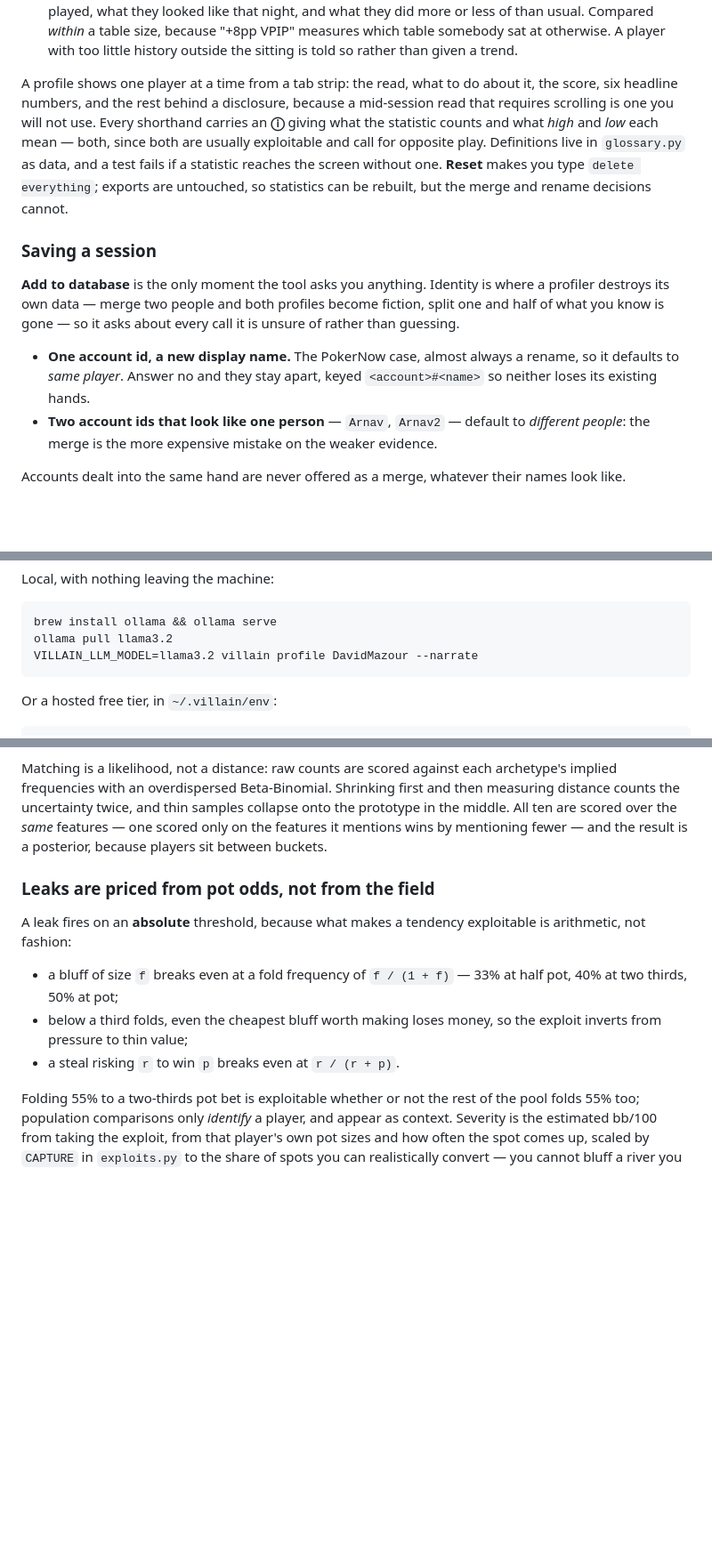
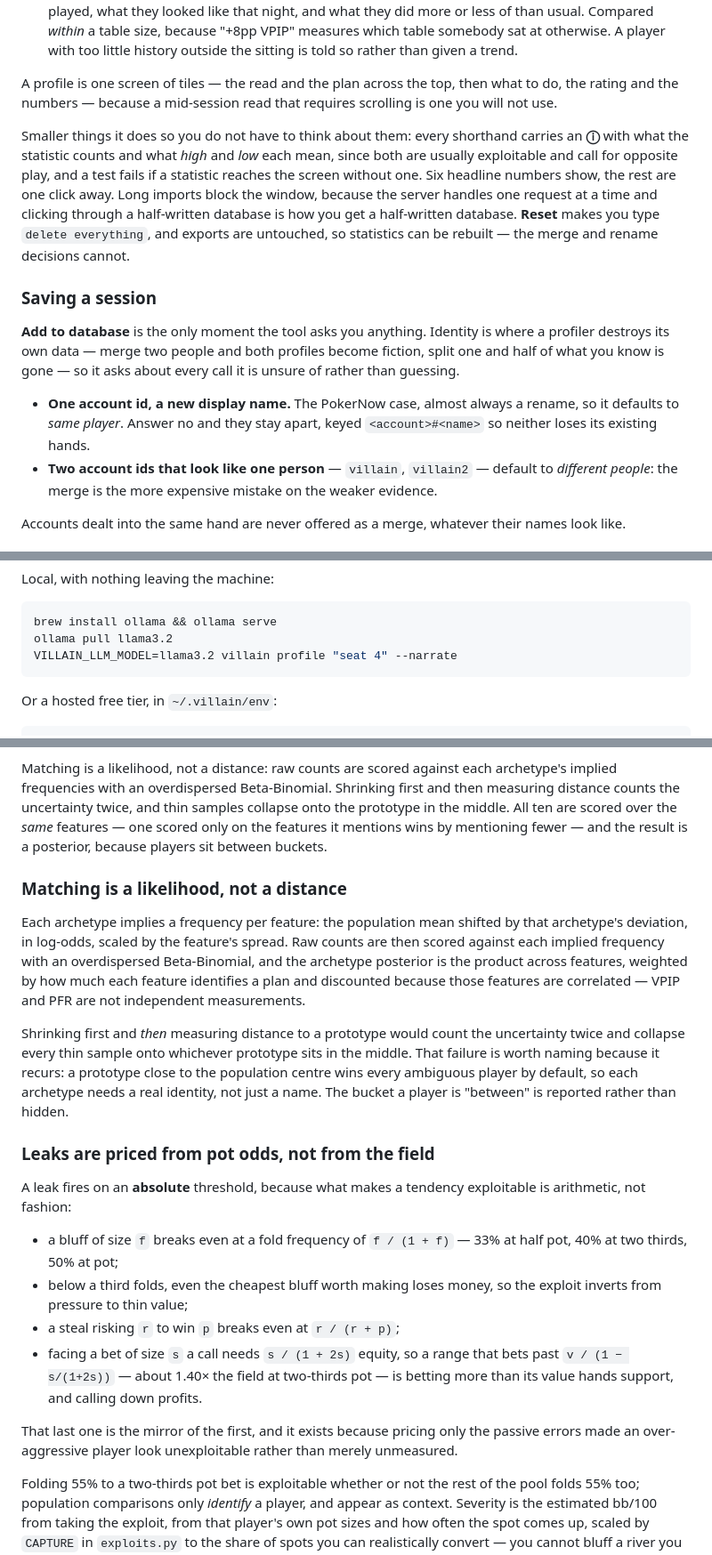
Before and after one commit to AlexCSalinas/villain, a Markdown page: README.md, 3 parts joined by grey strips. Shown at 89% size. GitHub-like rendering; blank space fills up the shorter version.

````diff
--- a/README.md
+++ b/README.md
@@ -52,15 +52,19 @@ Standard library HTTP server, one self-contained module. Two tabs.
   "+8pp VPIP" measures which table somebody sat at otherwise. A player with too
   little history outside the sitting is told so rather than given a trend.
 
-A profile shows one player at a time from a tab strip: the read, what to do
-about it, the score, six headline numbers, and the rest behind a disclosure,
-because a mid-session read that requires scrolling is one you will not use.
-Every shorthand carries an **ⓘ** giving what the statistic counts and what
-*high* and *low* each mean — both, since both are usually exploitable and call
-for opposite play. Definitions live in `glossary.py` as data, and a test fails
-if a statistic reaches the screen without one. **Reset** makes you type `delete
-everything`; exports are untouched, so statistics can be rebuilt, but the merge
-and rename decisions cannot.
+A profile is one screen of tiles — the read and the plan across the top, then
+what to do, the rating and the numbers — because a mid-session read that
+requires scrolling is one you will not use.
+
+Smaller things it does so you do not have to think about them: every shorthand
+carries an **ⓘ** with what the statistic counts and what *high* and *low* each
+mean, since both are usually exploitable and call for opposite play, and a test
+fails if a statistic reaches the screen without one. Six headline numbers show,
+the rest are one click away. Long imports block the window, because the server
+handles one request at a time and clicking through a half-written database is
+how you get a half-written database. **Reset** makes you type `delete
+everything`, and exports are untouched, so statistics can be rebuilt — the
+merge and rename decisions cannot.
 
 ### Saving a session
 
@@ -72,7 +76,7 @@ every call it is unsure of rather than guessing.
 * **One account id, a new display name.** The PokerNow case, almost always a
   rename, so it defaults to *same player*. Answer no and they stay apart, keyed
   `<account>#<name>` so neither loses its existing hands.
-* **Two account ids that look like one person** — `Arnav`, `Arnav2` — default
+* **Two account ids that look like one person** — `villain`, `villain2` — default
   to *different people*: the merge is the more expensive mistake on the weaker
   evidence.
 
@@ -130,7 +134,7 @@ Local, with nothing leaving the machine:
 ```bash
 brew install ollama && ollama serve
 ollama pull llama3.2
-VILLAIN_LLM_MODEL=llama3.2 villain profile DavidMazour --narrate
+VILLAIN_LLM_MODEL=llama3.2 villain profile "seat 4" --narrate
 ```
 
 Or a hosted free tier, in `~/.villain/env`:
@@ -264,6 +284,22 @@ the *same* features — one scored only on the features it mentions wins by
 mentioning fewer — and the result is a posterior, because players sit between
 buckets.
 
+### Matching is a likelihood, not a distance
+
+Each archetype implies a frequency per feature: the population mean shifted by
+that archetype's deviation, in log-odds, scaled by the feature's spread. Raw
+counts are then scored against each implied frequency with an overdispersed
+Beta-Binomial, and the archetype posterior is the product across features,
+weighted by how much each feature identifies a plan and discounted because
+those features are correlated — VPIP and PFR are not independent measurements.
+
+Shrinking first and *then* measuring distance to a prototype would count the
+uncertainty twice and collapse every thin sample onto whichever prototype sits
+in the middle. That failure is worth naming because it recurs: a prototype
+close to the population centre wins every ambiguous player by default, so each
+archetype needs a real identity, not just a name. The bucket a player is
+"between" is reported rather than hidden.
+
 ### Leaks are priced from pot odds, not from the field
 
 A leak fires on an **absolute** threshold, because what makes a tendency
@@ -273,7 +309,14 @@ exploitable is arithmetic, not fashion:
   half pot, 40% at two thirds, 50% at pot;
 * below a third folds, even the cheapest bluff worth making loses money, so the
   exploit inverts from pressure to thin value;
-* a steal risking `r` to win `p` breaks even at `r / (r + p)`.
+* a steal risking `r` to win `p` breaks even at `r / (r + p)`;
+* facing a bet of size `s` a call needs `s / (1 + 2s)` equity, so a range that
+  bets past `v / (1 − s/(1+2s))` — about 1.40× the field at two-thirds pot — is
+  betting more than its value hands support, and calling down profits.
+
+That last one is the mirror of the first, and it exists because pricing only
+the passive errors made an over-aggressive player look unexploitable rather
+than merely unmeasured.
 
 Folding 55% to a two-thirds pot bet is exploitable whether or not the rest of
 the pool folds 55% too; population comparisons only *identify* a player, and
````
Also changed, not shown: other parts of README.md (+24 -8 lines).
